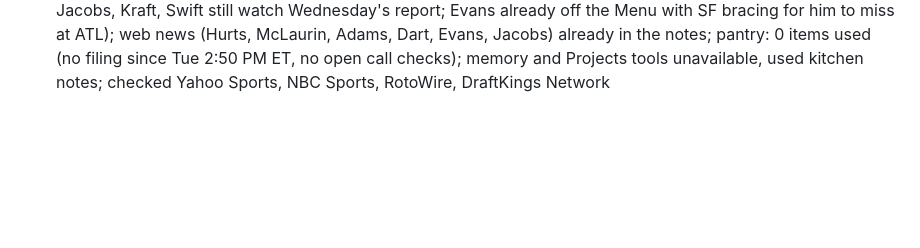
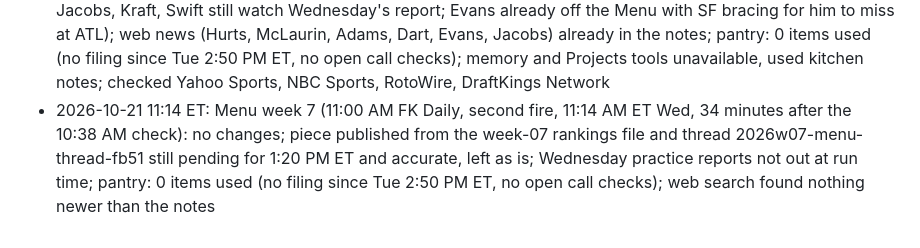
Before and after one commit to fantasykitchenff/fantasy-kitchen, a Markdown page: kitchen/log.md, the part around the change. GitHub-like rendering; blank space fills up the shorter version.

Commit message:
Log: Menu week 7 Wednesday second fire, no changes
Co-Authored-By: Claude Opus 5.5 <noreply@anthropic.com>
Claude-Session: https://claude.ai/code/session_01BMz54WG5XsLT5zDRrKYLoB

```diff
--- a/kitchen/log.md
+++ b/kitchen/log.md
@@ -209,3 +209,4 @@ One line per task run, appended by `python3 tools/fk.py log "..."`. Newest at th
 - 2026-10-20 22:44 ET: Rankings week 07 (as of Tue 2026-10-20 10:40 PM ET): kitchen/rankings/2026-week-07.csv written (327 rows, every POS parses; byes BUF, JAX, LAC, WAS excluded), ros file unchanged; replies.md: weekly rank from the week file until this week's menu.json exists; _sync.md step 3.4 and the replies ROS line already in place; published Week 7 pages (Market Run, Butcher Shop, Heat Check, Kitchen Notes) quote no weekly rank (rest-of-season ranks and trade prices only), 0 changed; 0 pending threads
 - 2026-10-20 22:48 ET: Menu week 7 published: QB 24, RB 40, WR 50, TE 20, FLEX 60 rows; thread queued (2026w07-menu-thread-fb51, 25 posts, 28 teams, Wed 1:20 PM ET, not after Thu 6:00 PM ET); run in the rankings job right after the Week 7 rankings file landed (Tue 10:50 PM ET, ahead of the Wednesday 11:00 AM slot), ordered by kitchen/rankings/2026-week-07.csv at full weight with no news after its as-of time to move anyone (Wednesday practice reports not out), Updated line at the top says the order was refreshed; byes BUF, JAX, LAC, WAS; questions for Prep Notes: Lamar Jackson, Josh Jacobs, Tucker Kraft, Mike Evans, D'Andre Swift; specials Dameon Pierce RB18, Germie Bernard WR24, Kendre Miller RB27, Omar Cooper Jr. WR31; workbook not loaded (the week's rankings file overrides it); pantry: 9 items used (PHI, PIT, NO, NYJ, HOU, CHI, GB, BAL, LAR ripples and watch items; no open call checks); memory and Projects tools unavailable, used kitchen notes; web search found nothing newer than the notes
 - 2026-10-21 10:38 ET: Menu week 7 (11:00 AM FK Daily, 10:40 AM ET Wed, after the Tue 10:48 PM build): no changes; piece published from the week-07 rankings file and thread 2026w07-menu-thread-fb51 still pending for 1:20 PM ET and accurate, left as is; Wednesday practice reports not out at run time (Lamar Jackson, Jacobs, Kraft, Swift still watch Wednesday's report; Evans already off the Menu with SF bracing for him to miss at ATL); web news (Hurts, McLaurin, Adams, Dart, Evans, Jacobs) already in the notes; pantry: 0 items used (no filing since Tue 2:50 PM ET, no open call checks); memory and Projects tools unavailable, used kitchen notes; checked Yahoo Sports, NBC Sports, RotoWire, DraftKings Network
+- 2026-10-21 11:14 ET: Menu week 7 (11:00 AM FK Daily, second fire, 11:14 AM ET Wed, 34 minutes after the 10:38 AM check): no changes; piece published from the week-07 rankings file and thread 2026w07-menu-thread-fb51 still pending for 1:20 PM ET and accurate, left as is; Wednesday practice reports not out at run time; pantry: 0 items used (no filing since Tue 2:50 PM ET, no open call checks); web search found nothing newer than the notes
```
